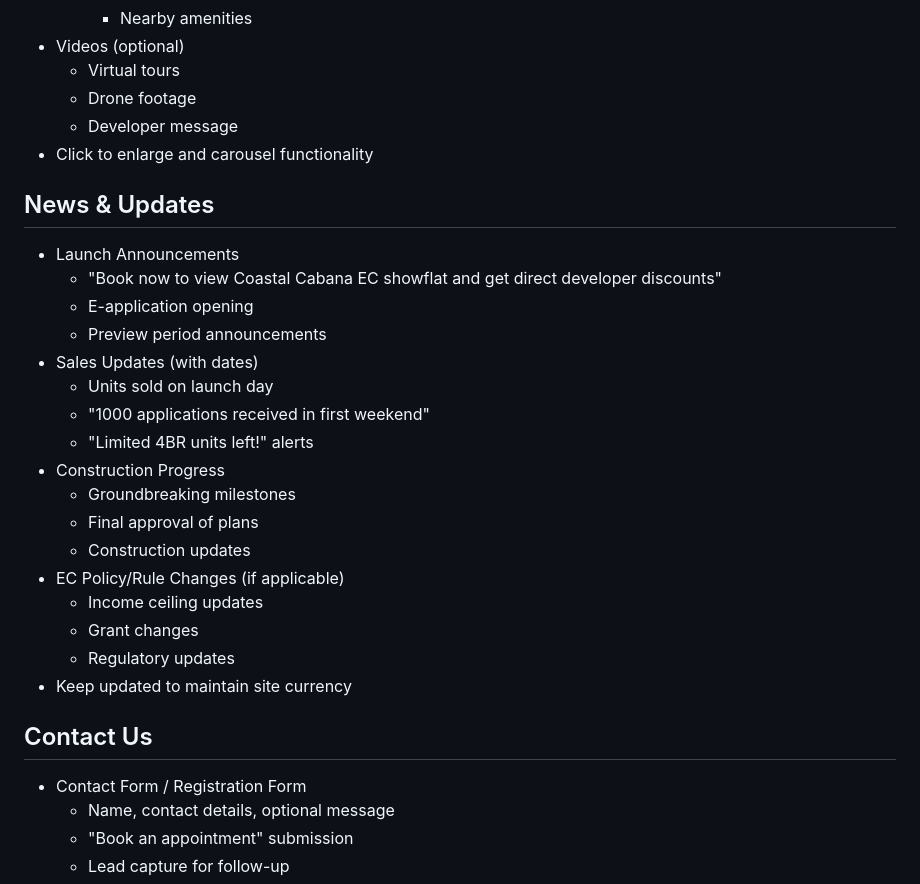
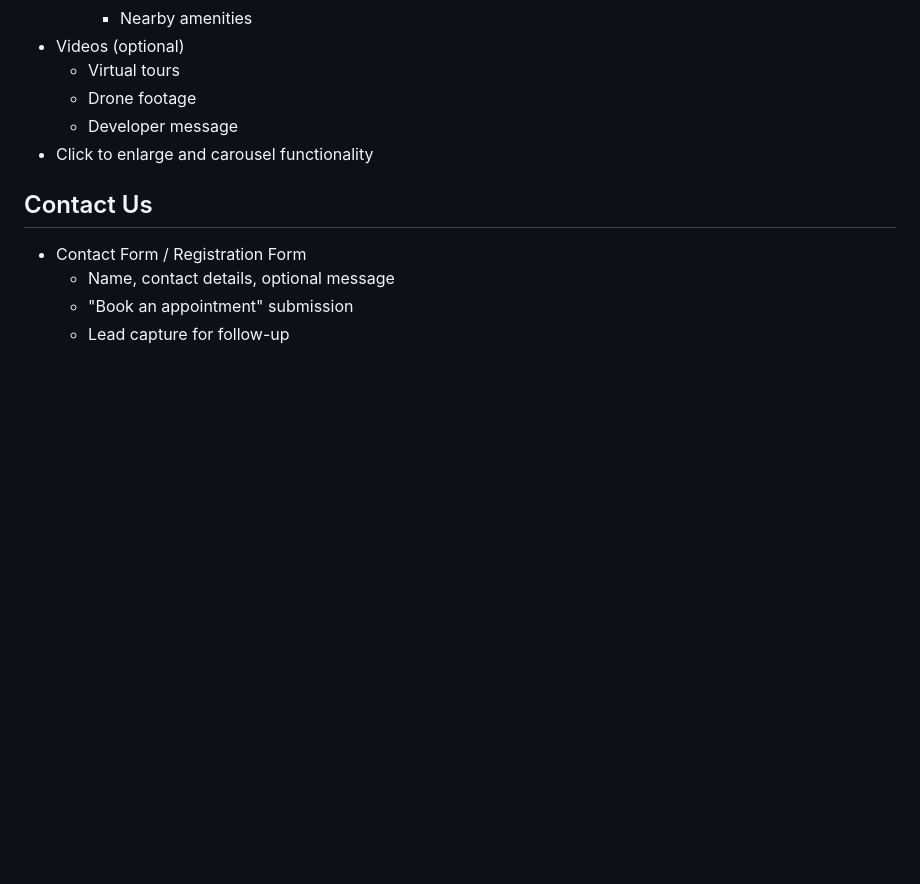
Before and after one commit to aidankang/Cabana, a Markdown page: Coastal_Cabana_EC_Sitemap.md, the part around the change. GitHub-like rendering; blank space fills up the shorter version.

Commit message:
Removed News section - does not seem accurate

```diff
--- a/Coastal_Cabana_EC_Sitemap.md
+++ b/Coastal_Cabana_EC_Sitemap.md
@@ -213,26 +213,6 @@
   - Developer message
 - Click to enlarge and carousel functionality
 
-## News & Updates
-
-- Launch Announcements
-  - "Book now to view Coastal Cabana EC showflat and get direct developer discounts"
-  - E-application opening
-  - Preview period announcements
-- Sales Updates (with dates)
-  - Units sold on launch day
-  - "1000 applications received in first weekend"
-  - "Limited 4BR units left!" alerts
-- Construction Progress
-  - Groundbreaking milestones
-  - Final approval of plans
-  - Construction updates
-- EC Policy/Rule Changes (if applicable)
-  - Income ceiling updates
-  - Grant changes
-  - Regulatory updates
-- Keep updated to maintain site currency
-
 ## Contact Us
 
 - Contact Form / Registration Form
```
